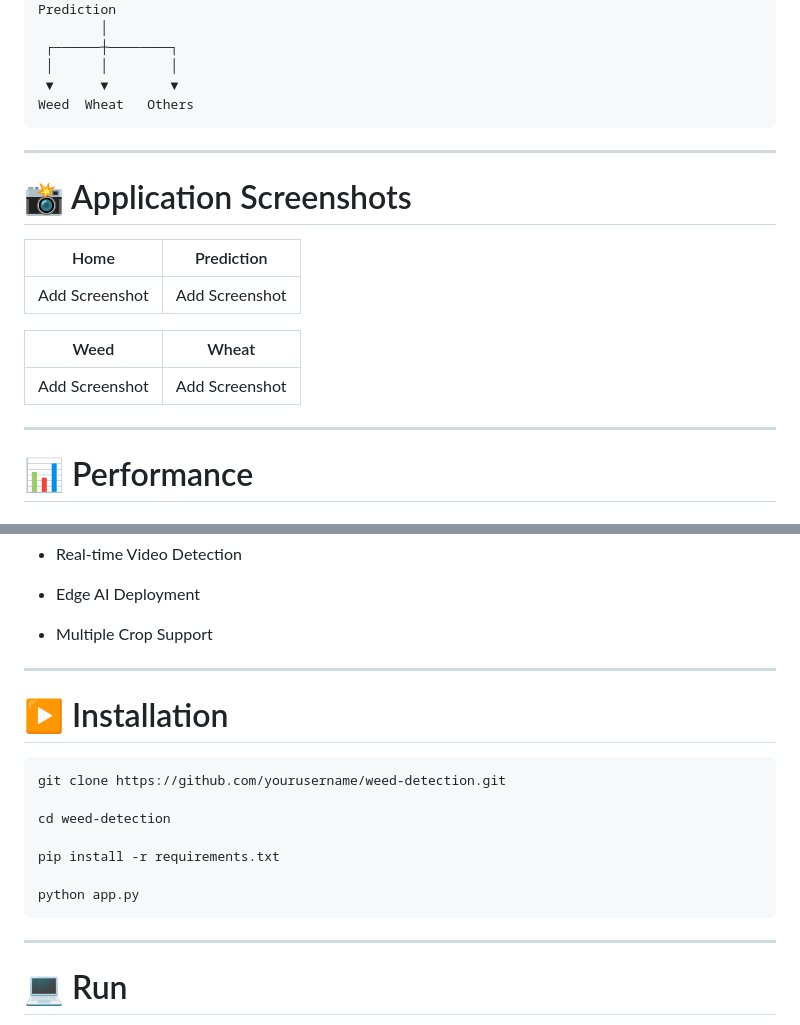
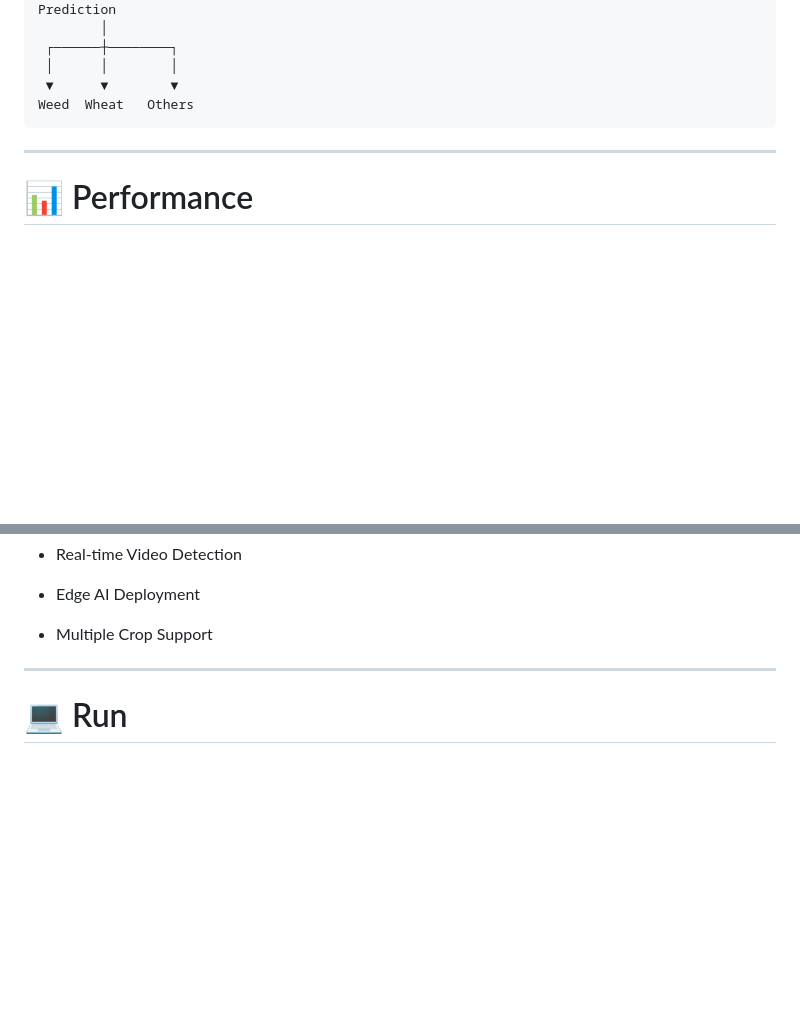
Before and after one commit to Gnanashree5/Weed-detection-in-wheat-crops-using-Computer-Vision, a Markdown page: README.md, 2 parts joined by grey strips. Drawn GitHub-style; blank space fills up the shorter version.

````diff
--- a/README.md
+++ b/README.md
@@ -155,18 +155,6 @@ Weed  Wheat   Others
 
 ---
 
-# 📸 Application Screenshots
-
-| Home | Prediction |
-|------|------------|
-| Add Screenshot | Add Screenshot |
-
-| Weed | Wheat |
-|------|--------|
-| Add Screenshot | Add Screenshot |
-
----
-
 # 📊 Performance
 
 ### Classification Accuracy
@@ -215,19 +203,6 @@ Weed  Wheat   Others
 
 - Multiple Crop Support
 
----
-
-# ▶ Installation
-
-```bash
-git clone https://github.com/yourusername/weed-detection.git
-
-cd weed-detection
-
-pip install -r requirements.txt
-
-python app.py
-```
 
 ---
 
````
